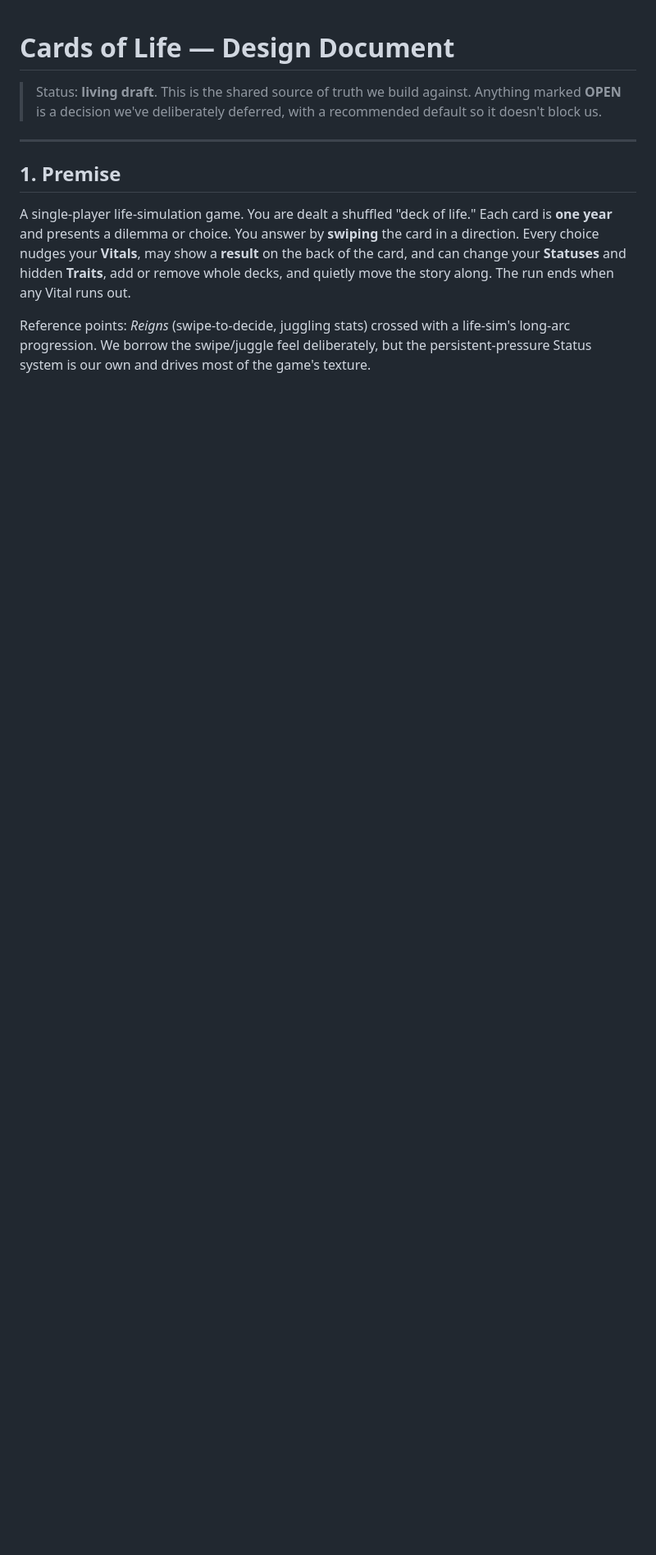
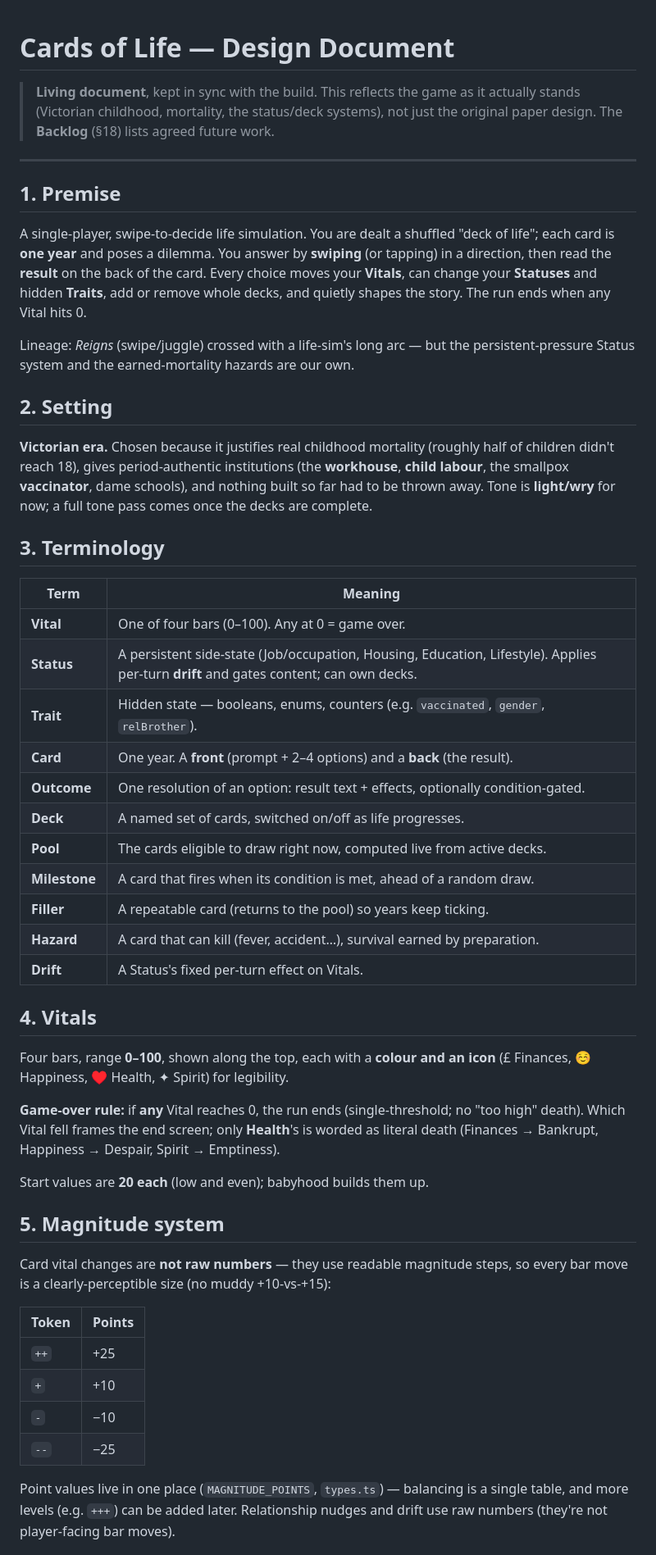
Before and after one commit to luke-giddings/CardsOfLife, a Markdown page: docs/DESIGN.md, the part around one of its changes. Shown at 82% size. Rendered like a GitHub page; blank space fills up the shorter version.

```diff
--- a/docs/DESIGN.md
+++ b/docs/DESIGN.md
@@ -1,21 +1,73 @@
 # Cards of Life — Design Document
 
-> Status: **living draft**. This is the shared source of truth we build against.
-> Anything marked **OPEN** is a decision we've deliberately deferred, with a
-> recommended default so it doesn't block us.
+> **Living document**, kept in sync with the build. This reflects the game as
+> it actually stands (Victorian childhood, mortality, the status/deck systems),
+> not just the original paper design. The **Backlog** (§18) lists agreed future
+> work.
 
 ---
 
 ## 1. Premise
 
-A single-player life-simulation game. You are dealt a shuffled "deck of life."
-Each card is **one year** and presents a dilemma or choice. You answer by
-**swiping** the card in a direction. Every choice nudges your **Vitals**, may
-show a **result** on the back of the card, and can change your **Statuses** and
-hidden **Traits**, add or remove whole decks, and quietly move the story along.
-The run ends when any Vital runs out.
+A single-player, swipe-to-decide life simulation. You are dealt a shuffled
+"deck of life"; each card is **one year** and poses a dilemma. You answer by
+**swiping** (or tapping) in a direction, then read the **result** on the back of
+the card. Every choice moves your **Vitals**, can change your **Statuses** and
+hidden **Traits**, add or remove whole decks, and quietly shapes the story. The
+run ends when any Vital hits 0.
 
-Reference points: *Reigns* (swipe-to-decide, juggling stats) crossed with a
-life-sim's long-arc progression. We borrow the swipe/juggle feel deliberately,
-but the persistent-pressure Status system is our own and drives most of the
-game's texture.
+Lineage: *Reigns* (swipe/juggle) crossed with a life-sim's long arc — but the
+persistent-pressure Status system and the earned-mortality hazards are our own.
+
+## 2. Setting
+
+**Victorian era.** Chosen because it justifies real childhood mortality (roughly
+half of children didn't reach 18), gives period-authentic institutions (the
+**workhouse**, **child labour**, the smallpox **vaccinator**, dame schools), and
+nothing built so far had to be thrown away. Tone is **light/wry** for now; a
+full tone pass comes once the decks are complete.
+
+## 3. Terminology
+
+| Term | Meaning |
+|---|---|
+| **Vital** | One of four bars (0–100). Any at 0 = game over. |
+| **Status** | A persistent side-state (Job/occupation, Housing, Education, Lifestyle). Applies per-turn **drift** and gates content; can own decks. |
+| **Trait** | Hidden state — booleans, enums, counters (e.g. `vaccinated`, `gender`, `relBrother`). |
+| **Card** | One year. A **front** (prompt + 2–4 options) and a **back** (the result). |
+| **Outcome** | One resolution of an option: result text + effects, optionally condition-gated. |
+| **Deck** | A named set of cards, switched on/off as life progresses. |
+| **Pool** | The cards eligible to draw right now, computed live from active decks. |
+| **Milestone** | A card that fires when its condition is met, ahead of a random draw. |
+| **Filler** | A repeatable card (returns to the pool) so years keep ticking. |
+| **Hazard** | A card that can kill (fever, accident…), survival earned by preparation. |
+| **Drift** | A Status's fixed per-turn effect on Vitals. |
+
+## 4. Vitals
+
+Four bars, range **0–100**, shown along the top, each with a **colour and an
+icon** (£ Finances, ☺ Happiness, ♥ Health, ✦ Spirit) for legibility.
+
+**Game-over rule:** if **any** Vital reaches 0, the run ends (single-threshold;
+no "too high" death). Which Vital fell frames the end screen; only **Health**'s
+is worded as literal death (Finances → Bankrupt, Happiness → Despair, Spirit →
+Emptiness).
+
+Start values are **20 each** (low and even); babyhood builds them up.
+
+## 5. Magnitude system
+
+Card vital changes are **not raw numbers** — they use readable magnitude steps,
+so every bar move is a clearly-perceptible size (no muddy +10-vs-+15):
+
+| Token | Points |
+|---|---|
+| `++` | +25 |
+| `+` | +10 |
+| `-` | −10 |
+| `--` | −25 |
+
+Point values live in one place (`MAGNITUDE_POINTS`, `types.ts`) — balancing is a
+single table, and more levels (e.g. `+++`) can be added later. Relationship
+nudges and drift use raw numbers (they're not player-facing bar moves).
+
```
Also changed, not shown: other parts of docs/DESIGN.md (+182 -389 lines).
